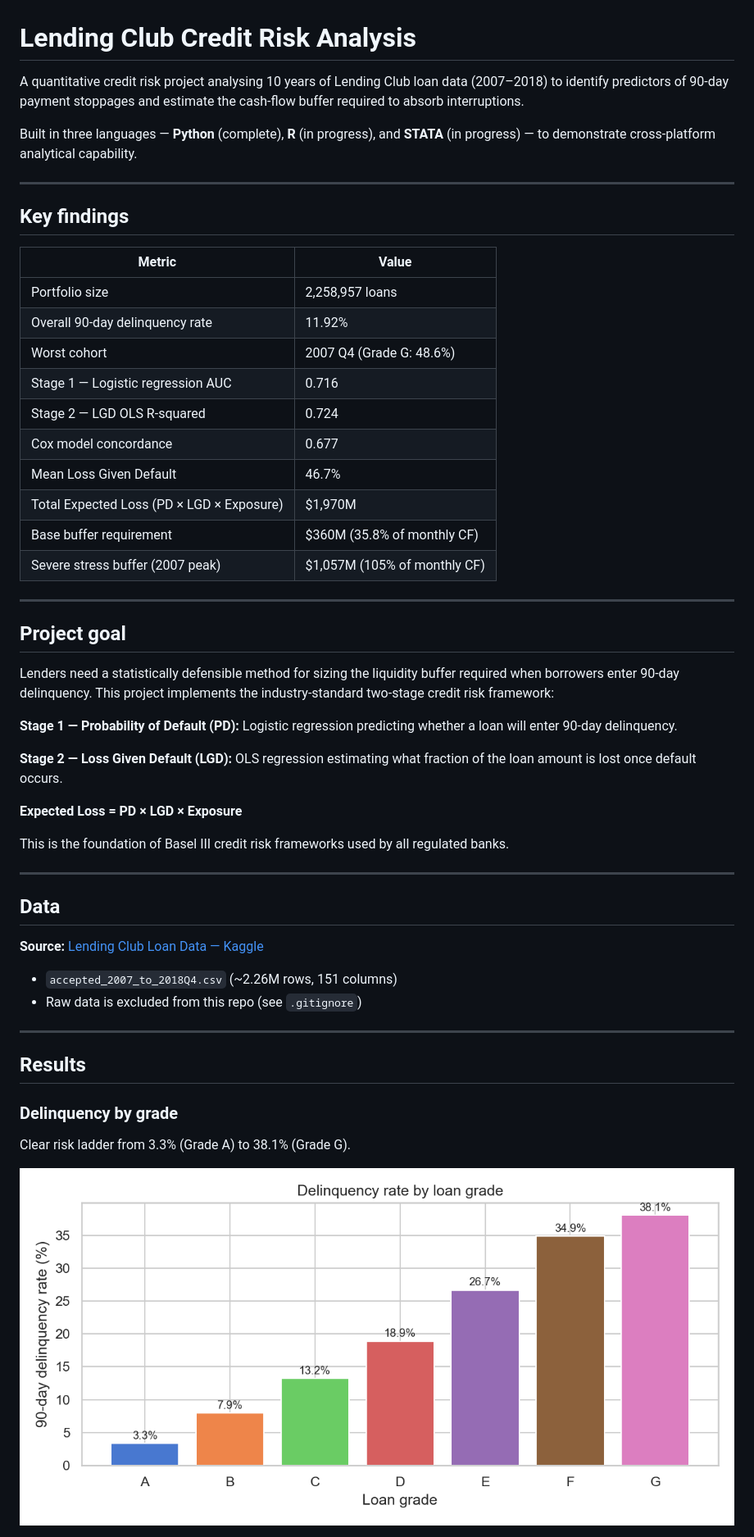
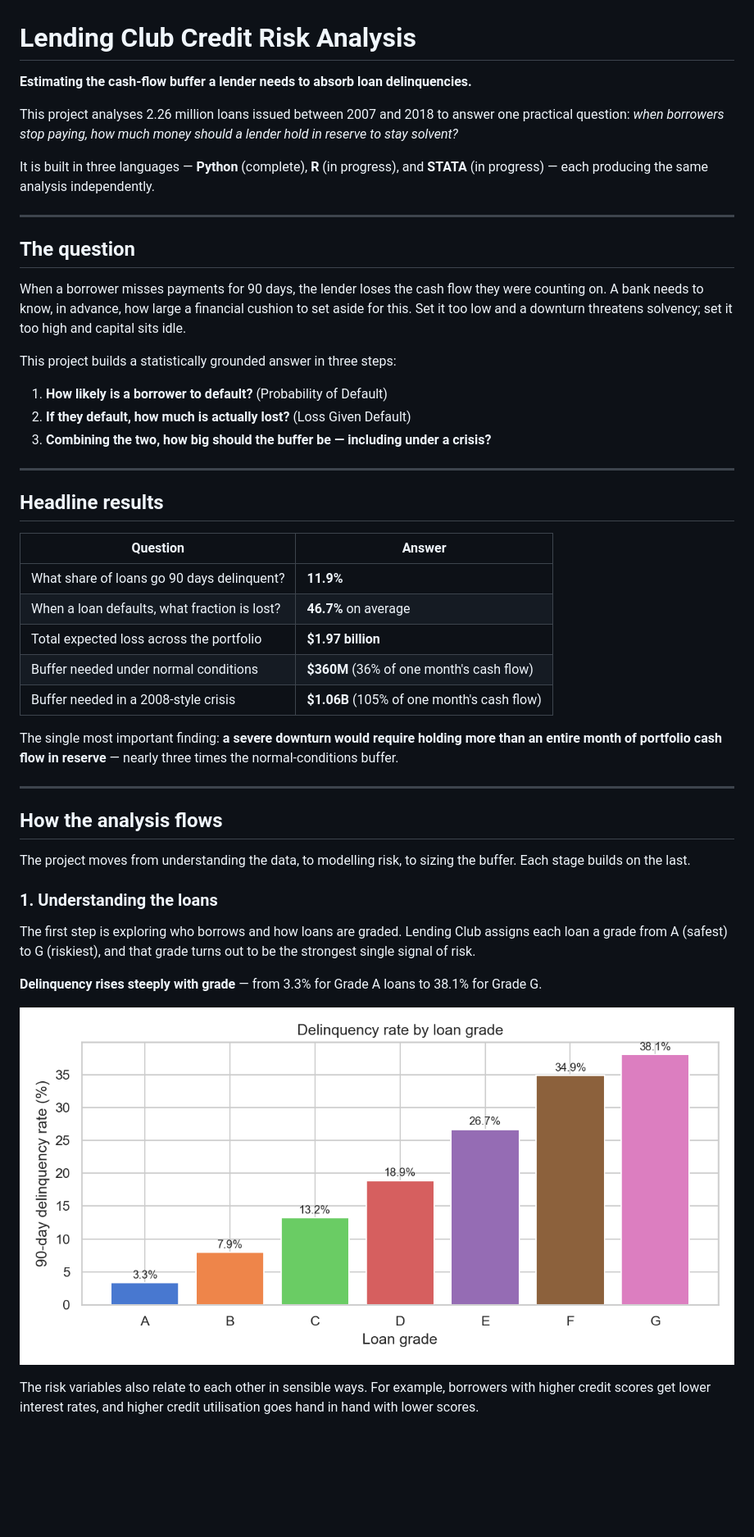
Before and after one commit to TheHoodedPortal/Lending-Club-Credit-Risk, a Markdown page: README.md, the part around one of its changes. Shown at 82% size. GitHub-like rendering; blank space fills up the shorter version.

Commit message:
Rewrite README as a clear narrative for non-technical readers

```diff
--- a/README.md
+++ b/README.md
@@ -1,55 +1,50 @@
 # Lending Club Credit Risk Analysis
 
-A quantitative credit risk project analysing 10 years of Lending Club loan data (2007–2018) to identify predictors of 90-day payment stoppages and estimate the cash-flow buffer required to absorb interruptions.
+**Estimating the cash-flow buffer a lender needs to absorb loan delinquencies.**
 
-Built in three languages — **Python** (complete), **R** (in progress), and **STATA** (in progress) — to demonstrate cross-platform analytical capability.
+This project analyses 2.26 million loans issued between 2007 and 2018 to answer one practical question: *when borrowers stop paying, how much money should a lender hold in reserve to stay solvent?*
+
+It is built in three languages — **Python** (complete), **R** (in progress), and **STATA** (in progress) — each producing the same analysis independently.
 
 ---
 
-## Key findings
+## The question
 
-| Metric | Value |
-|---|---|
-| Portfolio size | 2,258,957 loans |
-| Overall 90-day delinquency rate | 11.92% |
-| Worst cohort | 2007 Q4 (Grade G: 48.6%) |
-| Stage 1 — Logistic regression AUC | 0.716 |
-| Stage 2 — LGD OLS R-squared | 0.724 |
-| Cox model concordance | 0.677 |
-| Mean Loss Given Default | 46.7% |
-| Total Expected Loss (PD × LGD × Exposure) | $1,970M |
-| Base buffer requirement | $360M (35.8% of monthly CF) |
-| Severe stress buffer (2007 peak) | $1,057M (105% of monthly CF) |
+When a borrower misses payments for 90 days, the lender loses the cash flow they were counting on. A bank needs to know, in advance, how large a financial cushion to set aside for this. Set it too low and a downturn threatens solvency; set it too high and capital sits idle.
+
+This project builds a statistically grounded answer in three steps:
+
+1. **How likely is a borrower to default?** (Probability of Default)
+2. **If they default, how much is actually lost?** (Loss Given Default)
+3. **Combining the two, how big should the buffer be — including under a crisis?**
 
 ---
 
-## Project goal
+## Headline results
 
-Lenders need a statistically defensible method for sizing the liquidity buffer required when borrowers enter 90-day delinquency. This project implements the industry-standard two-stage credit risk framework:
+| Question | Answer |
+|---|---|
+| What share of loans go 90 days delinquent? | **11.9%** |
+| When a loan defaults, what fraction is lost? | **46.7%** on average |
+| Total expected loss across the portfolio | **$1.97 billion** |
+| Buffer needed under normal conditions | **$360M** (36% of one month's cash flow) |
+| Buffer needed in a 2008-style crisis | **$1.06B** (105% of one month's cash flow) |
 
-**Stage 1 — Probability of Default (PD):** Logistic regression predicting whether a loan will enter 90-day delinquency.
-
-**Stage 2 — Loss Given Default (LGD):** OLS regression estimating what fraction of the loan amount is lost once default occurs.
-
-**Expected Loss = PD × LGD × Exposure**
-
-This is the foundation of Basel III credit risk frameworks used by all regulated banks.
+The single most important finding: **a severe downturn would require holding more than an entire month of portfolio cash flow in reserve** — nearly three times the normal-conditions buffer.
 
 ---
 
-## Data
+## How the analysis flows
 
-**Source:** [Lending Club Loan Data — Kaggle](https://www.kaggle.com/datasets/wordsforthewise/lending-club)
+The project moves from understanding the data, to modelling risk, to sizing the buffer. Each stage builds on the last.
 
-- `accepted_2007_to_2018Q4.csv` (~2.26M rows, 151 columns)
-- Raw data is excluded from this repo (see `.gitignore`)
+### 1. Understanding the loans
 
----
+The first step is exploring who borrows and how loans are graded. Lending Club assigns each loan a grade from A (safest) to G (riskiest), and that grade turns out to be the strongest single signal of risk.
 
-## Results
+**Delinquency rises steeply with grade** — from 3.3% for Grade A loans to 38.1% for Grade G.
 
-### Delinquency by grade
-Clear risk ladder from 3.3% (Grade A) to 38.1% (Grade G).
+![Delinquency rate by loan grade](output/figures/delinquency_by_grade.png)
 
-![Delinquency by grade](output/figures/delinquency_by_grade.png)
+The risk variables also relate to each other in sensible ways. For example, borrowers with higher credit scores get lower interest rates, and higher credit utilisation goes hand in hand with lower scores.
 
```
Also changed, not shown: other parts of README.md (+78 -65 lines).
